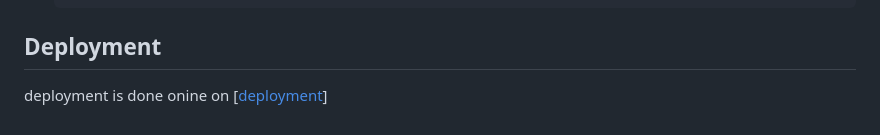
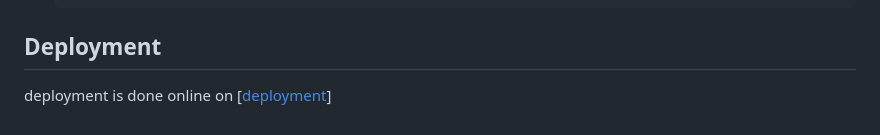
Before and after one commit to Aravkataria/Arch-Ai-Tex, a Markdown page: README.md, the part around the change. Rendered like a GitHub page.

```diff
--- a/README.md
+++ b/README.md
@@ -114,4 +114,4 @@ Follow these steps to set up the project locally:
          app.py
 
 ## Deployment
-deployment is done onine on [[deployment](https://arch-ai-tex.streamlit.app/)]
+deployment is done online on [[deployment](https://arch-ai-tex.streamlit.app/)]
```
